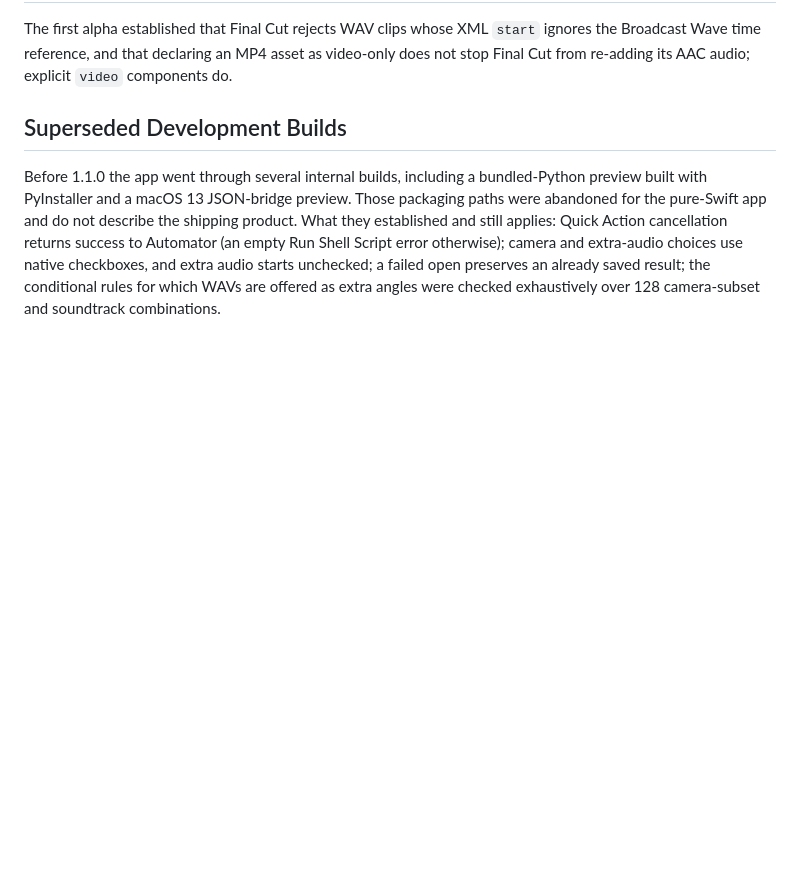
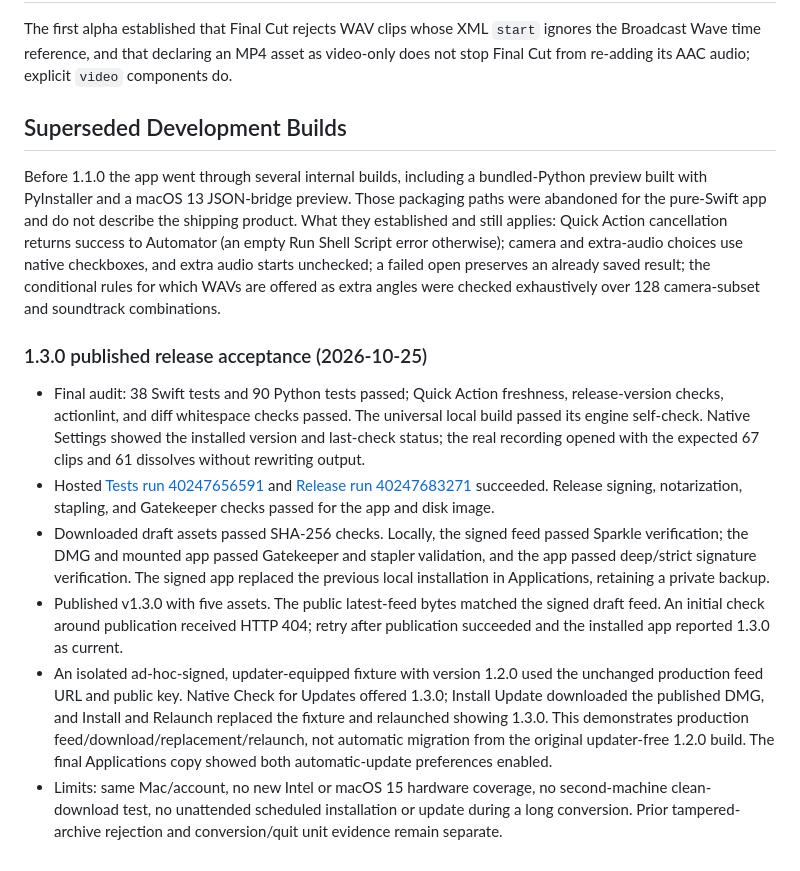
Before and after one commit to jeffalldridge/atem-iso-to-fcpxml, a Markdown page: docs/validation.md, the part around the change. Drawn GitHub-style; blank space fills up the shorter version.

Commit message:
Record 1.3.0 release and production updater acceptance

```diff
--- a/docs/validation.md
+++ b/docs/validation.md
@@ -121,3 +121,12 @@ The first alpha established that Final Cut rejects WAV clips whose XML `start` i
 ## Superseded Development Builds
 
 Before 1.1.0 the app went through several internal builds, including a bundled-Python preview built with PyInstaller and a macOS 13 JSON-bridge preview. Those packaging paths were abandoned for the pure-Swift app and do not describe the shipping product. What they established and still applies: Quick Action cancellation returns success to Automator (an empty Run Shell Script error otherwise); camera and extra-audio choices use native checkboxes, and extra audio starts unchecked; a failed open preserves an already saved result; the conditional rules for which WAVs are offered as extra angles were checked exhaustively over 128 camera-subset and soundtrack combinations.
+
+### 1.3.0 published release acceptance (2026-10-25)
+
+- Final audit: 38 Swift tests and 90 Python tests passed; Quick Action freshness, release-version checks, actionlint, and diff whitespace checks passed. The universal local build passed its engine self-check. Native Settings showed the installed version and last-check status; the real recording opened with the expected 67 clips and 61 dissolves without rewriting output.
+- Hosted [Tests run 40247656591](https://github.com/jeffalldridge/atem-iso-to-fcpxml/actions/runs/40247656591) and [Release run 40247683271](https://github.com/jeffalldridge/atem-iso-to-fcpxml/actions/runs/40247683271) succeeded. Release signing, notarization, stapling, and Gatekeeper checks passed for the app and disk image.
+- Downloaded draft assets passed SHA-256 checks. Locally, the signed feed passed Sparkle verification; the DMG and mounted app passed Gatekeeper and stapler validation, and the app passed deep/strict signature verification. The signed app replaced the previous local installation in Applications, retaining a private backup.
+- Published v1.3.0 with five assets. The public latest-feed bytes matched the signed draft feed. An initial check around publication received HTTP 404; retry after publication succeeded and the installed app reported 1.3.0 as current.
+- An isolated ad-hoc-signed, updater-equipped fixture with version 1.2.0 used the unchanged production feed URL and public key. Native Check for Updates offered 1.3.0; Install Update downloaded the published DMG, and Install and Relaunch replaced the fixture and relaunched showing 1.3.0. This demonstrates production feed/download/replacement/relaunch, not automatic migration from the original updater-free 1.2.0 build. The final Applications copy showed both automatic-update preferences enabled.
+- Limits: same Mac/account, no new Intel or macOS 15 hardware coverage, no second-machine clean-download test, no unattended scheduled installation or update during a long conversion. Prior tampered-archive rejection and conversion/quit unit evidence remain separate.
```
Also changed, not shown: docs/next-work.md (+6 -6 lines), docs/releasing.md (+2 -0 lines).
